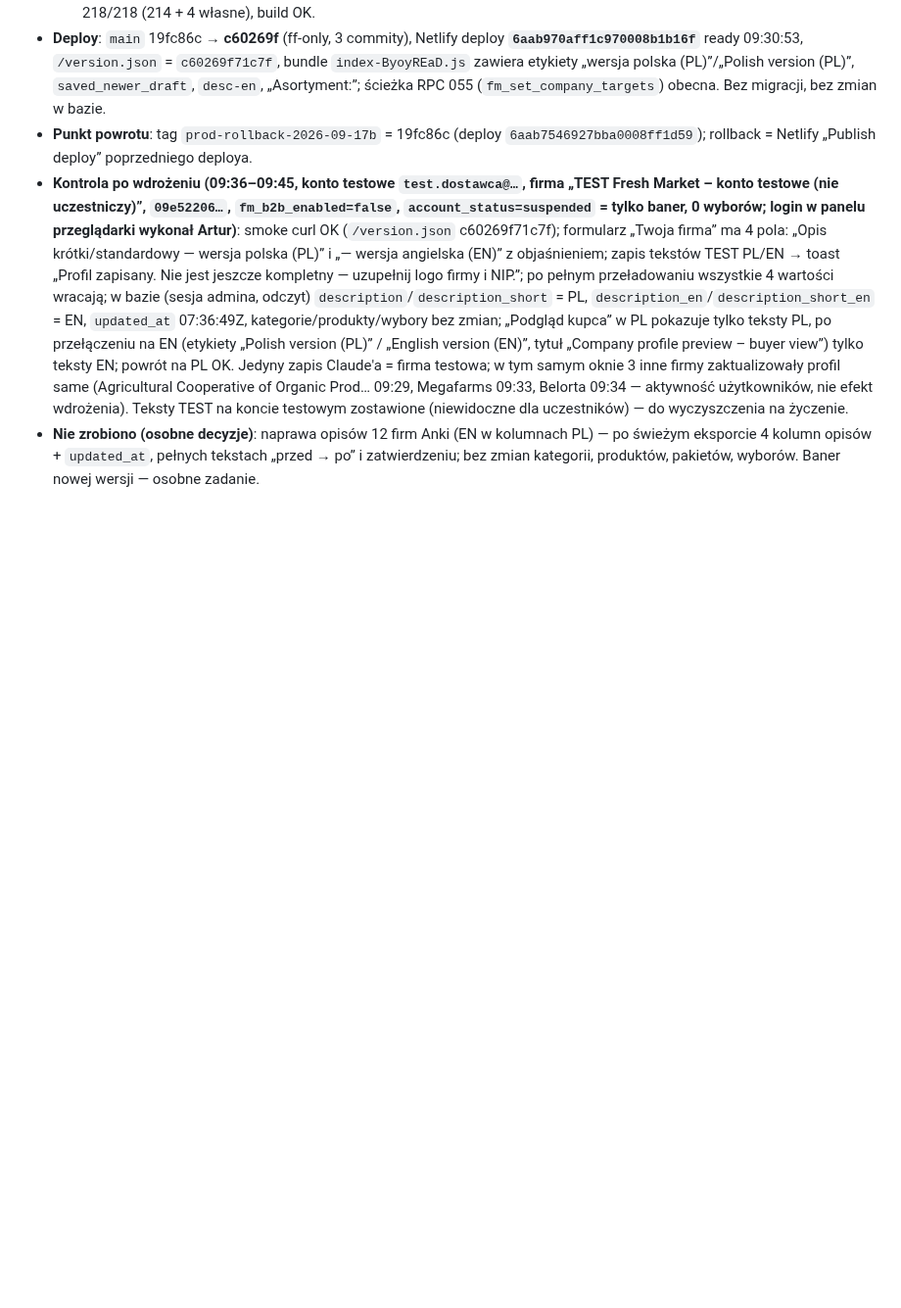
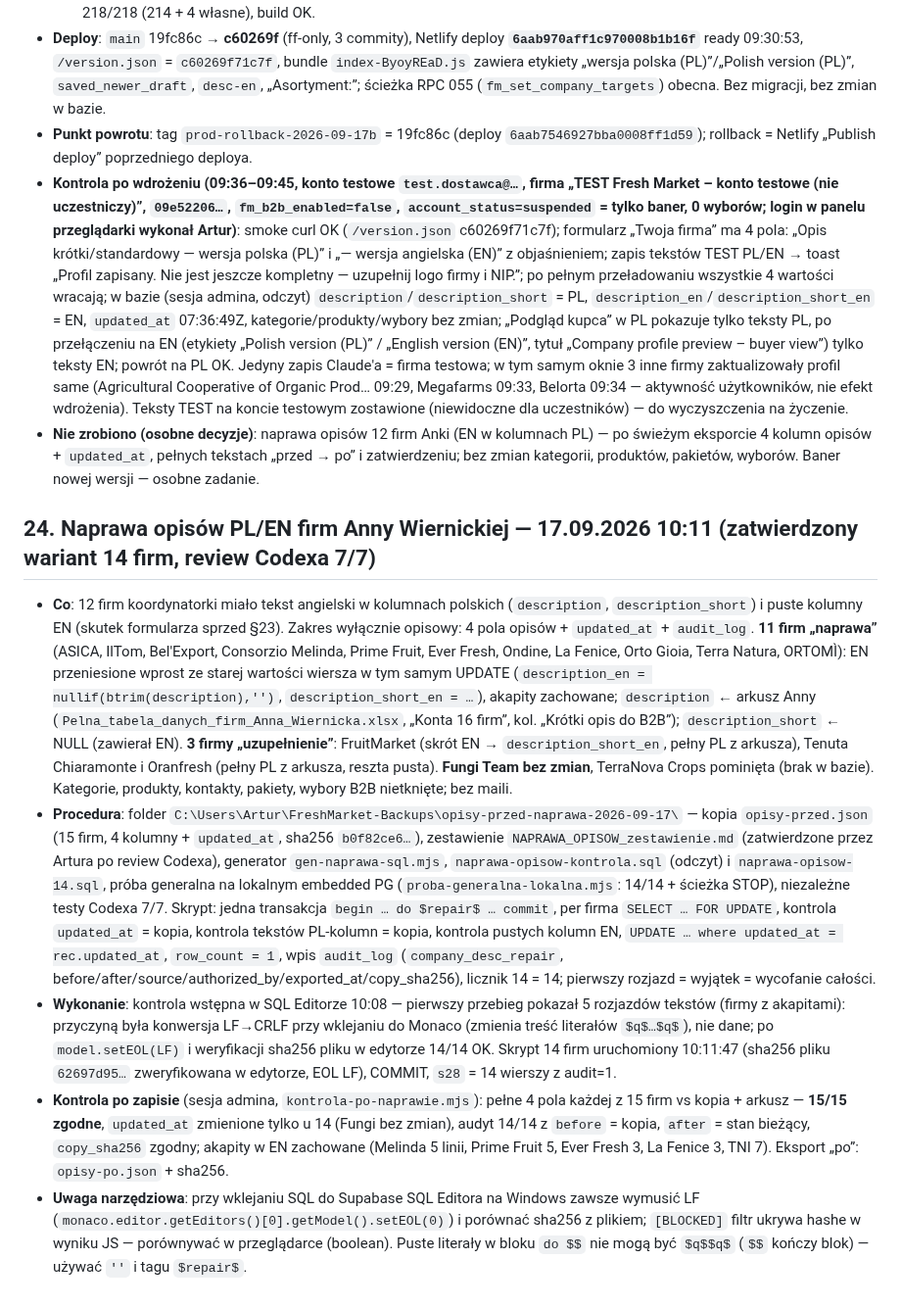
Before and after one commit to artursilvicola/freshmarket-app, a Markdown page: docs/production/FM_KOLEJKI_WDROZENIE.md, the part around the change. Shown at 98% size. GitHub-like rendering; blank space fills up the shorter version.

Commit message:
docs(runbook): §24 naprawa opisów PL/EN 14 firm (17.09 10:11)
Co-Authored-By: Claude Fable 5.1 <noreply@anthropic.com>

```diff
--- a/docs/production/FM_KOLEJKI_WDROZENIE.md
+++ b/docs/production/FM_KOLEJKI_WDROZENIE.md
@@ -297,3 +297,11 @@ Incydent 16.09 11:13: admin (jagoda.knadel) w podglądzie konta dostawcy Fresh r
 - **Punkt powrotu**: tag `prod-rollback-2026-09-17b` = 19fc86c (deploy `6aab7546927bba0008ff1d59`); rollback = Netlify „Publish deploy” poprzedniego deploya.
 - **Kontrola po wdrożeniu (09:36–09:45, konto testowe `test.dostawca@…`, firma „TEST Fresh Market – konto testowe (nie uczestniczy)”, `09e52206…`, `fm_b2b_enabled=false`, `account_status=suspended` = tylko baner, 0 wyborów; login w panelu przeglądarki wykonał Artur)**: smoke curl OK (`/version.json` c60269f71c7f); formularz „Twoja firma” ma 4 pola: „Opis krótki/standardowy — wersja polska (PL)” i „— wersja angielska (EN)” z objaśnieniem; zapis tekstów TEST PL/EN → toast „Profil zapisany. Nie jest jeszcze kompletny — uzupełnij logo firmy i NIP.”; po pełnym przeładowaniu wszystkie 4 wartości wracają; w bazie (sesja admina, odczyt) `description`/`description_short` = PL, `description_en`/`description_short_en` = EN, `updated_at` 07:36:49Z, kategorie/produkty/wybory bez zmian; „Podgląd kupca” w PL pokazuje tylko teksty PL, po przełączeniu na EN (etykiety „Polish version (PL)” / „English version (EN)”, tytuł „Company profile preview – buyer view”) tylko teksty EN; powrót na PL OK. Jedyny zapis Claude'a = firma testowa; w tym samym oknie 3 inne firmy zaktualizowały profil same (Agricultural Cooperative of Organic Prod… 09:29, Megafarms 09:33, Belorta 09:34 — aktywność użytkowników, nie efekt wdrożenia). Teksty TEST na koncie testowym zostawione (niewidoczne dla uczestników) — do wyczyszczenia na życzenie.
 - **Nie zrobiono (osobne decyzje)**: naprawa opisów 12 firm Anki (EN w kolumnach PL) — po świeżym eksporcie 4 kolumn opisów + `updated_at`, pełnych tekstach „przed → po” i zatwierdzeniu; bez zmian kategorii, produktów, pakietów, wyborów. Baner nowej wersji — osobne zadanie.
+
+## 24. Naprawa opisów PL/EN firm Anny Wiernickiej — 17.09.2026 10:11 (zatwierdzony wariant 14 firm, review Codexa 7/7)
+
+- **Co**: 12 firm koordynatorki miało tekst angielski w kolumnach polskich (`description`, `description_short`) i puste kolumny EN (skutek formularza sprzed §23). Zakres wyłącznie opisowy: 4 pola opisów + `updated_at` + `audit_log`. **11 firm „naprawa”** (ASICA, IlTom, Bel'Export, Consorzio Melinda, Prime Fruit, Ever Fresh, Ondine, La Fenice, Orto Gioia, Terra Natura, ORTOMÌ): EN przeniesione wprost ze starej wartości wiersza w tym samym UPDATE (`description_en = nullif(btrim(description),'')`, `description_short_en = …`), akapity zachowane; `description` ← arkusz Anny (`Pelna_tabela_danych_firm_Anna_Wiernicka.xlsx`, „Konta 16 firm”, kol. „Krótki opis do B2B”); `description_short` ← NULL (zawierał EN). **3 firmy „uzupełnienie”**: FruitMarket (skrót EN → `description_short_en`, pełny PL z arkusza), Tenuta Chiaramonte i Oranfresh (pełny PL z arkusza, reszta pusta). **Fungi Team bez zmian**, TerraNova Crops pominięta (brak w bazie). Kategorie, produkty, kontakty, pakiety, wybory B2B nietknięte; bez maili.
+- **Procedura**: folder `C:\Users\Artur\FreshMarket-Backups\opisy-przed-naprawa-2026-09-17\` — kopia `opisy-przed.json` (15 firm, 4 kolumny + `updated_at`, sha256 `b0f82ce6…`), zestawienie `NAPRAWA_OPISOW_zestawienie.md` (zatwierdzone przez Artura po review Codexa), generator `gen-naprawa-sql.mjs`, `naprawa-opisow-kontrola.sql` (odczyt) i `naprawa-opisow-14.sql`, próba generalna na lokalnym embedded PG (`proba-generalna-lokalna.mjs`: 14/14 + ścieżka STOP), niezależne testy Codexa 7/7. Skrypt: jedna transakcja `begin … do $repair$ … commit`, per firma `SELECT … FOR UPDATE`, kontrola `updated_at` = kopia, kontrola tekstów PL-kolumn = kopia, kontrola pustych kolumn EN, `UPDATE … where updated_at = rec.updated_at`, `row_count = 1`, wpis `audit_log` (`company_desc_repair`, before/after/source/authorized_by/exported_at/copy_sha256), licznik 14 = 14; pierwszy rozjazd = wyjątek = wycofanie całości.
+- **Wykonanie**: kontrola wstępna w SQL Editorze 10:08 — pierwszy przebieg pokazał 5 rozjazdów tekstów (firmy z akapitami): przyczyną była konwersja LF→CRLF przy wklejaniu do Monaco (zmienia treść literałów `$q$…$q$`), nie dane; po `model.setEOL(LF)` i weryfikacji sha256 pliku w edytorze 14/14 OK. Skrypt 14 firm uruchomiony 10:11:47 (sha256 pliku `62697d95…` zweryfikowana w edytorze, EOL LF), COMMIT, `s28` = 14 wierszy z audit=1.
+- **Kontrola po zapisie** (sesja admina, `kontrola-po-naprawie.mjs`): pełne 4 pola każdej z 15 firm vs kopia + arkusz — **15/15 zgodne**, `updated_at` zmienione tylko u 14 (Fungi bez zmian), audyt 14/14 z `before` = kopia, `after` = stan bieżący, `copy_sha256` zgodny; akapity w EN zachowane (Melinda 5 linii, Prime Fruit 5, Ever Fresh 3, La Fenice 3, TNI 7). Eksport „po”: `opisy-po.json` + sha256.
+- **Uwaga narzędziowa**: przy wklejaniu SQL do Supabase SQL Editora na Windows zawsze wymusić LF (`monaco.editor.getEditors()[0].getModel().setEOL(0)`) i porównać sha256 z plikiem; `[BLOCKED]` filtr ukrywa hashe w wyniku JS — porównywać w przeglądarce (boolean). Puste literały w bloku `do $$` nie mogą być `$q$$q$` (`$$` kończy blok) — używać `''` i tagu `$repair$`.
```
